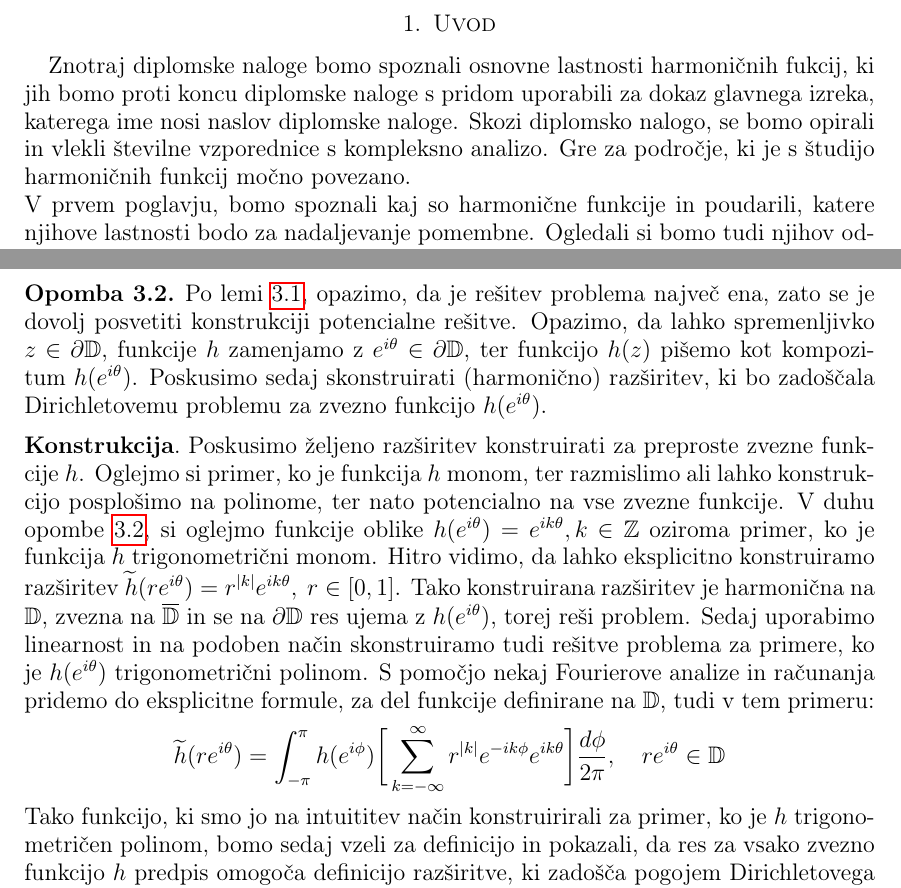
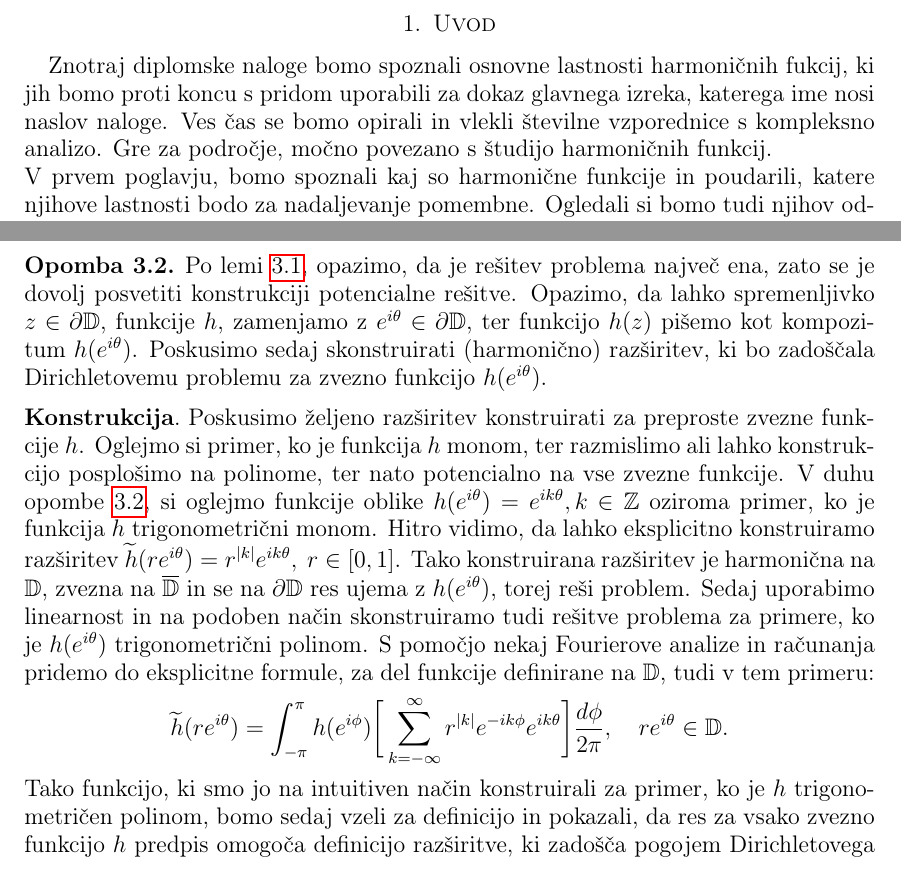
Before and after one commit to matej23/Diplomska_naloga, a LaTeX thesis (diplomska naloga.tex): two parts of pages 3 and 4 of 7, joined at a grey line, cut so that both start at the same text. Compiled offline with pdfLaTeX.

Commit message:
popravki

```diff
--- a/diplomska naloga.tex
+++ b/diplomska naloga.tex
@@ -58,8 +58,8 @@
 \begin{document}
 
 \section{Uvod}
-Znotraj diplomske naloge bomo spoznali osnovne lastnosti harmoničnih fukcij, ki jih bomo proti koncu diplomske naloge s pridom uporabili za dokaz glavnega izreka, katerega ime nosi naslov diplomske naloge.
-Skozi diplomsko nalogo, se bomo opirali in vlekli številne vzporednice s kompleksno analizo. Gre za področje, ki je s študijo harmoničnih funkcij močno povezano.
+Znotraj diplomske naloge bomo spoznali osnovne lastnosti harmoničnih fukcij, ki jih bomo proti koncu s pridom uporabili za dokaz glavnega izreka, katerega ime nosi naslov naloge.
+Ves čas se bomo opirali in vlekli številne vzporednice s kompleksno analizo. Gre za področje, močno povezano s študijo harmoničnih funkcij.
 \newline
 V prvem poglavju, bomo spoznali kaj so harmonične funkcije in poudarili, katere njihove lastnosti bodo za nadaljevanje pomembne. Ogledali si bomo tudi njihov odnos s holomorfnimi funkcijami.
 Znotraj drugega poglavja bomo spoznali Dirichletov problem za enostki disk, ki nam bo dal osnovo za definicijo Poissonovega jedra in Poissonovega integrala. Ogledali si bomo nekaj lastnosti obeh definiranih pojmov in z njuno pomočjo rešili na začetku poglavja zastavljen Dirichletov problem.
@@ -126,7 +126,7 @@ V zadnjem poglavju, bomo s pomočjo orodij, spoznanih v prejšnih poglavjih, nav
     \begin{opomba}
         \label{op1}
         Po lemi \ref{enolicno}, opazimo, da je rešitev problema največ ena, zato se je dovolj posvetiti konstrukciji potencialne rešitve.
-        Opazimo, da lahko spremenljivko $z \in \partial \mathbb{D}$, funkcije $h$ zamenjamo z $e^{i \theta} \in \partial \mathbb{D}$, ter funkcijo $h(z)$ pišemo kot kompozitum $h(e^{i \theta})$.
+        Opazimo, da lahko spremenljivko $z \in \partial \mathbb{D}$, funkcije $h$, zamenjamo z $e^{i \theta} \in \partial \mathbb{D}$, ter funkcijo $h(z)$ pišemo kot kompozitum $h(e^{i \theta})$.
         Poskusimo sedaj skonstruirati (harmonično) razširitev, ki bo zadoščala Dirichletovemu problemu za zvezno funkcijo $h(e^{i \theta})$.
     \end{opomba}
 
@@ -136,9 +136,9 @@ V zadnjem poglavju, bomo s pomočjo orodij, spoznanih v prejšnih poglavjih, nav
     Tako konstruirana razširitev je harmonična na $\mathbb{D}$, zvezna na $\overline{\mathbb{D}}$ in se na $\partial \mathbb{D}$ res ujema z $h(e^{i \theta})$, torej reši problem. Sedaj uporabimo linearnost in na podoben način skonstruiramo tudi rešitve problema za primere, ko je $h(e^{i \theta})$ trigonometrični polinom.
     S pomočjo nekaj Fourierove analize in računanja pridemo do eksplicitne formule, za del funkcije definirane na $\mathbb{D}$, tudi v tem primeru:
     $$
-        \widetilde{h}(r e^{i \theta}) = \int_{-\pi}^{\pi}{h(e^{i \phi}) \bigg[\sum_{k = - \infty}^{\infty} r^{|k|} e^{- i k \phi} e^{i k \theta}} \bigg]\frac{d \phi}{2 \pi}, ~~~ r e^{i\theta} \in \mathbb{D}
+        \widetilde{h}(r e^{i \theta}) = \int_{-\pi}^{\pi}{h(e^{i \phi}) \bigg[\sum_{k = - \infty}^{\infty} r^{|k|} e^{- i k \phi} e^{i k \theta}} \bigg]\frac{d \phi}{2 \pi}, ~~~ r e^{i\theta} \in \mathbb{D}.
     $$
-    Tako funkcijo, ki smo jo na intuititev način konstruirirali za primer, ko je $h$ trigonometričen polinom, bomo sedaj vzeli za definicijo in pokazali, da res za vsako zvezno funkcijo $h$ predpis omogoča definicijo razširitve, ki zadošča pogojem Dirichletovega problema za enotski disk.
+    Tako funkcijo, ki smo jo na intuitiven način konstruirali za primer, ko je $h$ trigonometričen polinom, bomo sedaj vzeli za definicijo in pokazali, da res za vsako zvezno funkcijo $h$ predpis omogoča definicijo razširitve, ki zadošča pogojem Dirichletovega problema za enotski disk.
 
     \begin{definicija}
         \textbf{Poissonovo jedro} je funkcija definirana s predpisom
```
Also changed, not shown: diplomska naloga.pdf, diplomska naloga.tex (4 more changed lines).
